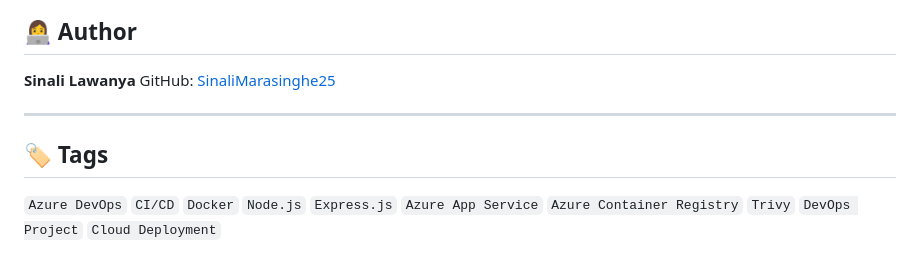
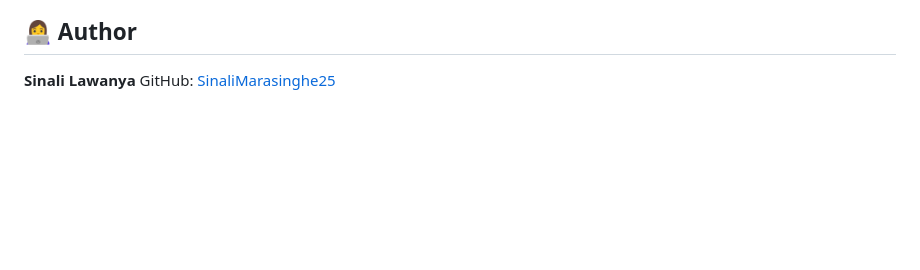
Before and after one commit to SinaliMarasinghe25/CodeAlpha_Azure_CICD_Pipeline, a Markdown page: README.md, the part around the change. Drawn GitHub-style; blank space fills up the shorter version.

```diff
--- a/README.md
+++ b/README.md
@@ -203,9 +203,3 @@ This project successfully demonstrates a complete Azure DevOps CI/CD workflow wi
 
 **Sinali Lawanya**
 GitHub: [SinaliMarasinghe25](https://github.com/SinaliMarasinghe25)
-
----
-
-## 🏷️ Tags
-
-`Azure DevOps` `CI/CD` `Docker` `Node.js` `Express.js` `Azure App Service` `Azure Container Registry` `Trivy` `DevOps Project` `Cloud Deployment`
```
